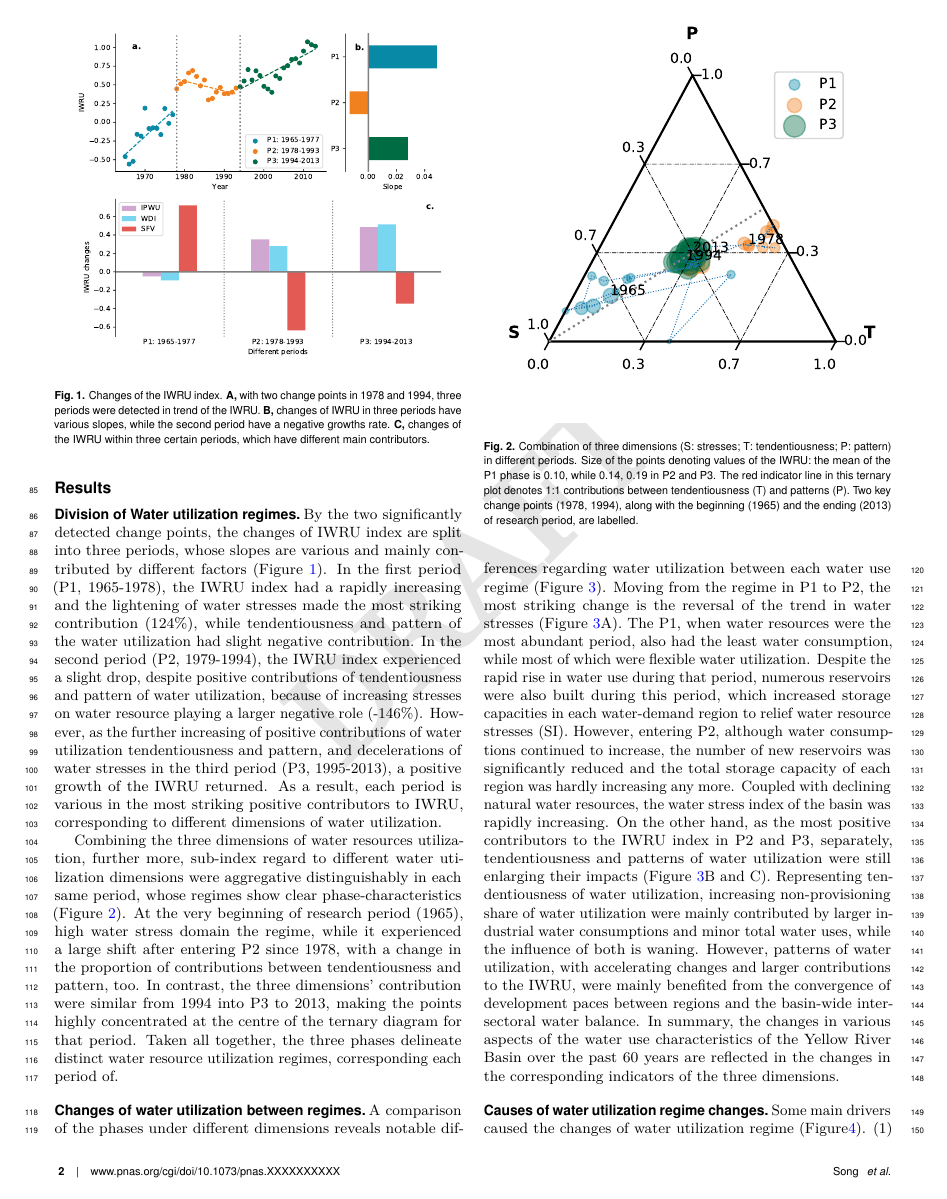
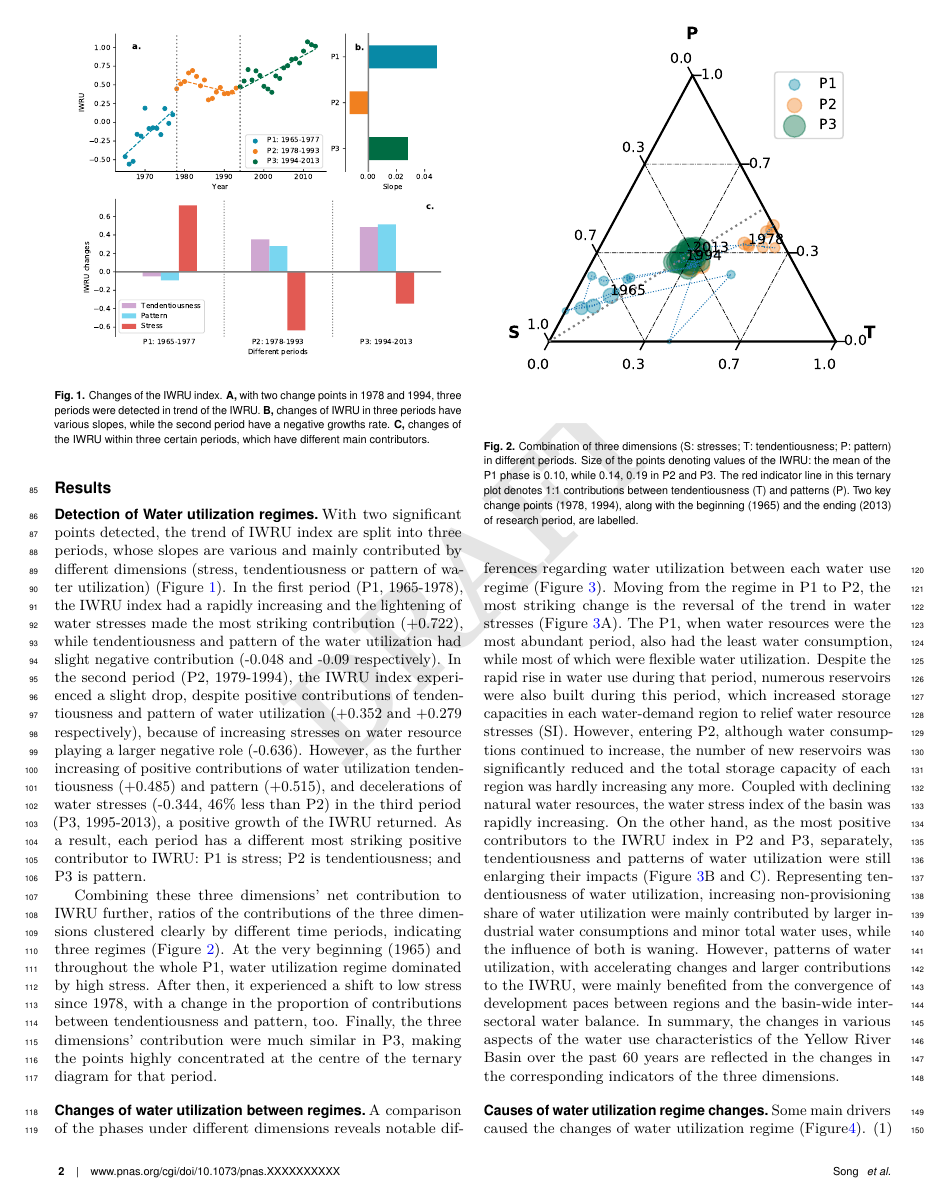
Before and after one commit to SongshGeo/Water-Governance-Regimes, a LaTeX document (tex/main/manuscript.tex): page 2 of 5. Compiled offline with pdfLaTeX.

Commit message:
过一遍结果第一部分

```diff
--- a/tex/main/manuscript.tex
+++ b/tex/main/manuscript.tex
@@ -178,11 +178,9 @@ Finally, refer to the existing theories, we summarized a general transition fram
 
 
 \section*{Results}
-\subsection*{Division of Water utilization regimes}
+\subsection*{Detection of Water utilization regimes}
 % 这一节主要展示IWRU的变化趋势和WUR的划分
-By the two significantly detected change points,
-the changes of IWRU index are split into three periods,
-whose slopes are various and mainly contributed by different factors (Figure~\ref{fig:IWRU}).
+With two significant points detected, the trend of IWRU index are split into three periods, whose slopes are various and mainly contributed by different dimensions (stress, tendentiousness or pattern of water utilization) (Figure~\ref{fig:IWRU}).
 \begin{figure}%[htbp]
 	\centering
 	\includegraphics[width=\linewidth]{../../figures/main_text/index.pdf}
@@ -195,24 +193,16 @@ whose slopes are various and mainly contributed by different factors (Figure~\re
 \end{figure}
 % 接下来分句介绍每个阶段的特征
 % 第一阶段
-In the first period (P1, 1965-1978), the IWRU index had a rapidly increasing
-and the lightening of water stresses made the most striking contribution (124\%),
-while tendentiousness and pattern of the water utilization had slight negative contribution.
+In the first period (P1, 1965-1978), the IWRU index had a rapidly increasing and the lightening of water stresses made the most striking contribution (+0.722), while tendentiousness and pattern of the water utilization had slight negative contribution (-0.048 and -0.09 respectively).
 % 第二阶段
-In the second period (P2, 1979-1994), the IWRU index experienced a slight drop,
-despite positive contributions of tendentiousness and pattern of water utilization,
-because of increasing stresses on water resource playing a larger negative role (-146\%).
+In the second period (P2, 1979-1994), the IWRU index experienced a slight drop, despite positive contributions of tendentiousness and pattern of water utilization (+0.352 and +0.279 respectively), because of increasing stresses on water resource playing a larger negative role (-0.636).
 % 第三阶段
-However, as the further increasing of positive contributions of water utilization tendentiousness and pattern,
-and decelerations of water stresses in the third period (P3, 1995-2013), a positive growth of the IWRU returned.
+However, as the further increasing of positive contributions of water utilization tendentiousness (+0.485) and pattern (+0.515), and decelerations of water stresses (-0.344, 46\% less than P2) in the third period (P3, 1995-2013), a positive growth of the IWRU returned.
 % 总而言之，每个阶段都由水资源利用的不同维度提供最大的正向作用
-As a result, each period is various in the most striking positive contributors to IWRU,
-corresponding to different dimensions of water utilization.
+As a result, each period has a different most striking positive contributor to IWRU: P1 is stress; P2 is tendentiousness; and P3 is pattern.
 
 % 用水三个维度的组合呈现出阶段特征明显
-Combining the three dimensions of water resources utilization, further more,
-sub-index regard to different water utilization dimensions were aggregative distinguishably in each same period,
-whose regimes show clear phase-characteristics (Figure~\ref{fig:phases}).
+Combining these three dimensions' net contribution to IWRU further, ratios of the contributions of the three dimensions clustered clearly by different time periods, indicating three regimes (Figure~\ref{fig:phases}).
 \begin{figure}%[htbp]
 	\centering
 	\includegraphics[width=\linewidth]{../../figures/main_text/phases.pdf}
@@ -223,15 +213,10 @@ whose regimes show clear phase-characteristics (Figure~\ref{fig:phases}).
 	\label{fig:phases}
 \end{figure}
 % 第一阶段到第二阶段
-At the very beginning of research period (1965), high water stress domain the regime,
-while it experienced a large shift after entering P2 since 1978,
-with a change in the proportion of contributions between tendentiousness and pattern, too.
+At the very beginning (1965) and throughout the whole P1, water utilization regime dominated by high stress. After then, it experienced a shift to low stress since 1978, with a change in the proportion of contributions between tendentiousness and pattern, too.
 % 第三阶段集中
-In contrast, the three dimensions' contribution were similar from 1994 into P3 to 2013,
-making the points highly concentrated at the centre of the ternary diagram for that period.
-% 总之，出现制度
-Taken all together, the three phases delineate distinct water resource utilization regimes,
-corresponding each period of.
+Finally, the three dimensions' contribution were much similar in P3, making the points highly concentrated at the centre of the ternary diagram for that period.
+
 
 %tag 结果2
 \subsection*{Changes of water utilization between regimes}
```
Also changed, not shown: figures/main_text/SFV.pdf, figures/main_text/dimensions.jpg, figures/main_text/dimensions.pdf, figures/main_text/index.jpg, figures/main_text/index.pdf, figures/main_text/pattern.pdf, figures/main_text/phases.pdf, figures/main_text/tendentiousness.eps, figures/supplementary_information/inflexible_wu.pdf, figures/supplementary_information/sf_measured_runoff.pdf, tex/main/manuscript.pdf, tex/main/manuscript.tex (2 more changed lines), 2 other files.
